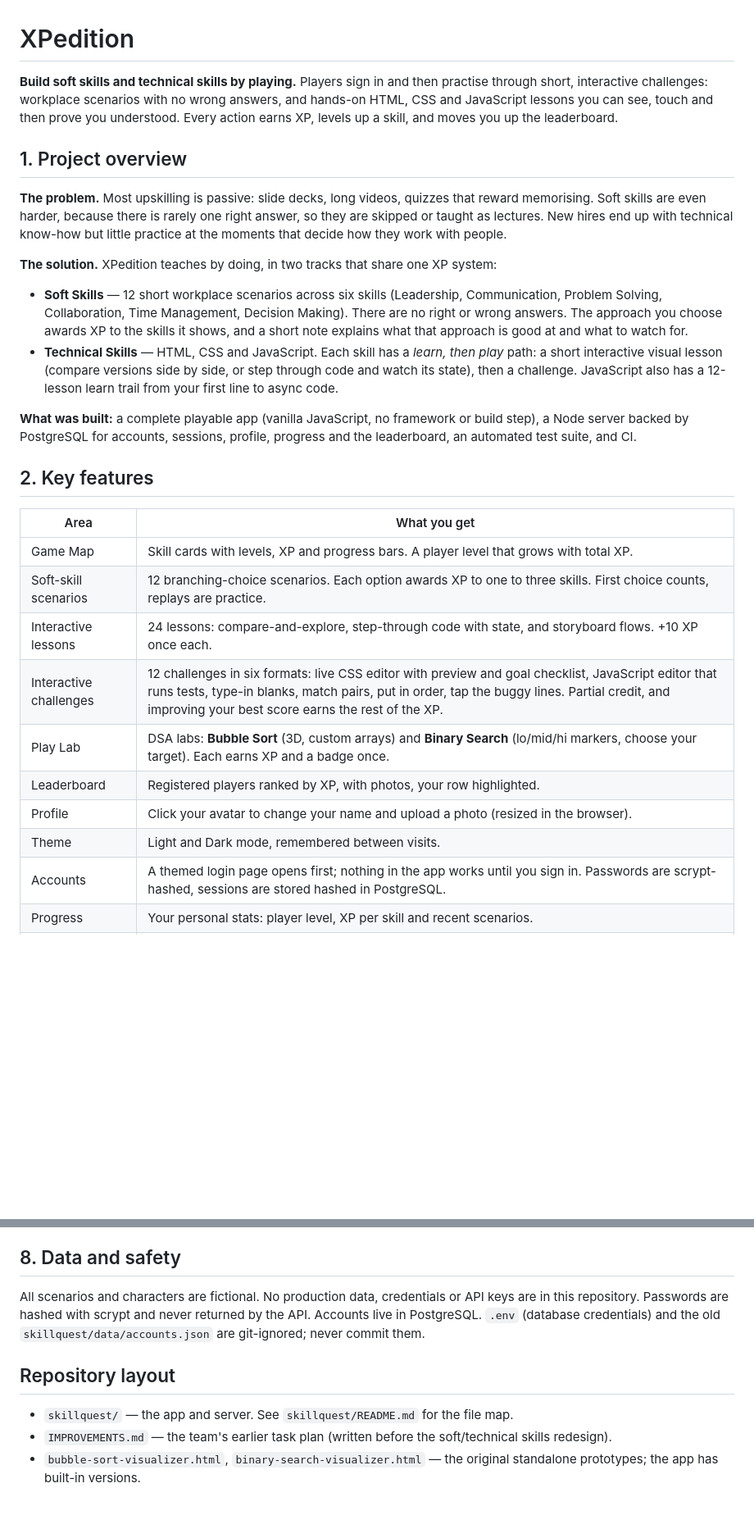
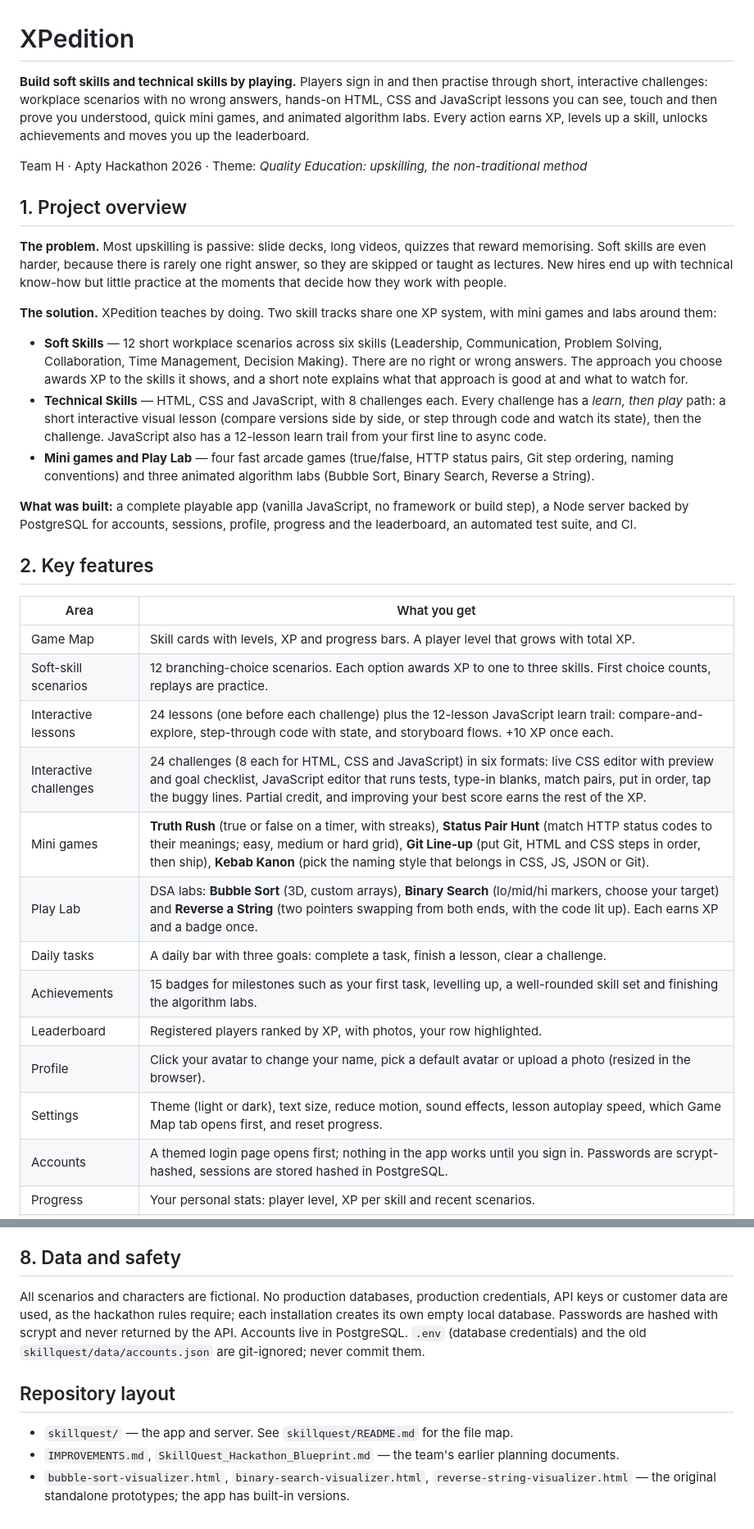
Before and after one commit to daradeepak/hackathon-teamh-skillquest, a Markdown page: README.md, 2 parts joined by grey strips. Shown at 82% size. GitHub-like rendering; blank space fills up the shorter version.

Commit message:
README: match the final app (24 challenges, mini games, Reverse String lab, achievements, settings, deployment note)
Co-Authored-By: Claude Opus 5.5 <noreply@anthropic.com>

```diff
--- a/README.md
+++ b/README.md
@@ -1,15 +1,18 @@
 # XPedition
 
-**Build soft skills and technical skills by playing.** Players sign in and then practise through short, interactive challenges: workplace scenarios with no wrong answers, and hands-on HTML, CSS and JavaScript lessons you can see, touch and then prove you understood. Every action earns XP, levels up a skill, and moves you up the leaderboard.
+**Build soft skills and technical skills by playing.** Players sign in and then practise through short, interactive challenges: workplace scenarios with no wrong answers, hands-on HTML, CSS and JavaScript lessons you can see, touch and then prove you understood, quick mini games, and animated algorithm labs. Every action earns XP, levels up a skill, unlocks achievements and moves you up the leaderboard.
+
+Team H · Apty Hackathon 2026 · Theme: *Quality Education: upskilling, the non-traditional method*
 
 ## 1. Project overview
 
 **The problem.** Most upskilling is passive: slide decks, long videos, quizzes that reward memorising. Soft skills are even harder, because there is rarely one right answer, so they are skipped or taught as lectures. New hires end up with technical know-how but little practice at the moments that decide how they work with people.
 
-**The solution.** XPedition teaches by doing, in two tracks that share one XP system:
+**The solution.** XPedition teaches by doing. Two skill tracks share one XP system, with mini games and labs around them:
 
 - **Soft Skills** — 12 short workplace scenarios across six skills (Leadership, Communication, Problem Solving, Collaboration, Time Management, Decision Making). There are no right or wrong answers. The approach you choose awards XP to the skills it shows, and a short note explains what that approach is good at and what to watch for.
-- **Technical Skills** — HTML, CSS and JavaScript. Each skill has a *learn, then play* path: a short interactive visual lesson (compare versions side by side, or step through code and watch its state), then a challenge. JavaScript also has a 12-lesson learn trail from your first line to async code.
+- **Technical Skills** — HTML, CSS and JavaScript, with 8 challenges each. Every challenge has a *learn, then play* path: a short interactive visual lesson (compare versions side by side, or step through code and watch its state), then the challenge. JavaScript also has a 12-lesson learn trail from your first line to async code.
+- **Mini games and Play Lab** — four fast arcade games (true/false, HTTP status pairs, Git step ordering, naming conventions) and three animated algorithm labs (Bubble Sort, Binary Search, Reverse a String).
 
 **What was built:** a complete playable app (vanilla JavaScript, no framework or build step), a Node server backed by PostgreSQL for accounts, sessions, profile, progress and the leaderboard, an automated test suite, and CI.
 
@@ -19,12 +22,15 @@
 |---|---|
 | Game Map | Skill cards with levels, XP and progress bars. A player level that grows with total XP. |
 | Soft-skill scenarios | 12 branching-choice scenarios. Each option awards XP to one to three skills. First choice counts, replays are practice. |
-| Interactive lessons | 24 lessons: compare-and-explore, step-through code with state, and storyboard flows. +10 XP once each. |
-| Interactive challenges | 12 challenges in six formats: live CSS editor with preview and goal checklist, JavaScript editor that runs tests, type-in blanks, match pairs, put in order, tap the buggy lines. Partial credit, and improving your best score earns the rest of the XP. |
-| Play Lab | DSA labs: **Bubble Sort** (3D, custom arrays) and **Binary Search** (lo/mid/hi markers, choose your target). Each earns XP and a badge once. |
+| Interactive lessons | 24 lessons (one before each challenge) plus the 12-lesson JavaScript learn trail: compare-and-explore, step-through code with state, and storyboard flows. +10 XP once each. |
+| Interactive challenges | 24 challenges (8 each for HTML, CSS and JavaScript) in six formats: live CSS editor with preview and goal checklist, JavaScript editor that runs tests, type-in blanks, match pairs, put in order, tap the buggy lines. Partial credit, and improving your best score earns the rest of the XP. |
+| Mini games | **Truth Rush** (true or false on a timer, with streaks), **Status Pair Hunt** (match HTTP status codes to their meanings; easy, medium or hard grid), **Git Line-up** (put Git, HTML and CSS steps in order, then ship), **Kebab Kanon** (pick the naming style that belongs in CSS, JS, JSON or Git). |
+| Play Lab | DSA labs: **Bubble Sort** (3D, custom arrays), **Binary Search** (lo/mid/hi markers, choose your target) and **Reverse a String** (two pointers swapping from both ends, with the code lit up). Each earns XP and a badge once. |
+| Daily tasks | A daily bar with three goals: complete a task, finish a lesson, clear a challenge. |
+| Achievements | 15 badges for milestones such as your first task, levelling up, a well-rounded skill set and finishing the algorithm labs. |
 | Leaderboard | Registered players ranked by XP, with photos, your row highlighted. |
-| Profile | Click your avatar to change your name and upload a photo (resized in the browser). |
-| Theme | Light and Dark mode, remembered between visits. |
+| Profile | Click your avatar to change your name, pick a default avatar or upload a photo (resized in the browser). |
+| Settings | Theme (light or dark), text size, reduce motion, sound effects, lesson autoplay speed, which Game Map tab opens first, and reset progress. |
 | Accounts | A themed login page opens first; nothing in the app works until you sign in. Passwords are scrypt-hashed, sessions are stored hashed in PostgreSQL. |
 | Progress | Your personal stats: player level, XP per skill and recent scenarios. |
 | Accessibility | Keyboard-friendly controls, labelled inputs and live regions, reduced-motion support. |
@@ -109,10 +118,10 @@ Vivek, Prem, Lalitha Akhila, Margarida, Sonali, Deepak Dara. *(Add each person's
 
 ## 8. Data and safety
 
-All scenarios and characters are fictional. No production data, credentials or API keys are in this repository. Passwords are hashed with scrypt and never returned by the API. Accounts live in PostgreSQL. `.env` (database credentials) and the old `skillquest/data/accounts.json` are git-ignored; never commit them.
+All scenarios and characters are fictional. No production databases, production credentials, API keys or customer data are used, as the hackathon rules require; each installation creates its own empty local database. Passwords are hashed with scrypt and never returned by the API. Accounts live in PostgreSQL. `.env` (database credentials) and the old `skillquest/data/accounts.json` are git-ignored; never commit them.
 
 ## Repository layout
 
 - `skillquest/` — the app and server. See `skillquest/README.md` for the file map.
-- `IMPROVEMENTS.md` — the team's earlier task plan (written before the soft/technical skills redesign).
-- `bubble-sort-visualizer.html`, `binary-search-visualizer.html` — the original standalone prototypes; the app has built-in versions.
+- `IMPROVEMENTS.md`, `SkillQuest_Hackathon_Blueprint.md` — the team's earlier planning documents.
+- `bubble-sort-visualizer.html`, `binary-search-visualizer.html`, `reverse-string-visualizer.html` — the original standalone prototypes; the app has built-in versions.
```
Also changed, not shown: other parts of README.md (+5 -2 lines).
